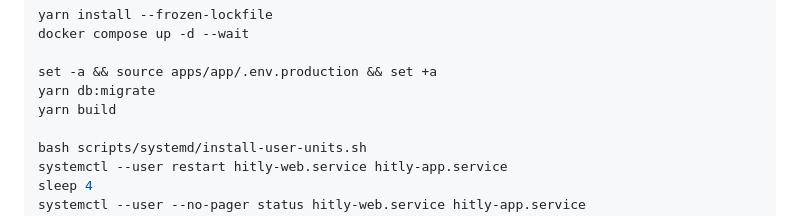
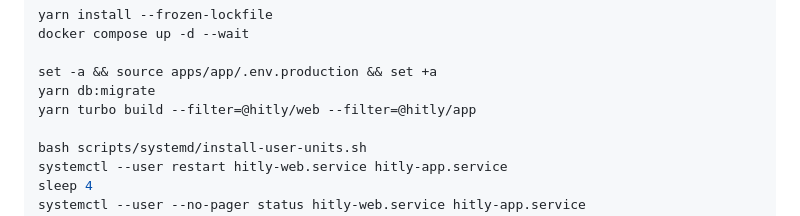
Before and after one commit to hitly-net/hitly, a Markdown page: deploy/README.md, the part around the change. GitHub-like rendering.

Commit message:
Build only web and app on the LAN host.
The Mastra example is not deployed there and fails yarn build for the whole workspace.

Co-authored-by: Cursor <cursoragent@cursor.com>

```diff
--- a/deploy/README.md
+++ b/deploy/README.md
@@ -87,7 +87,7 @@ docker compose up -d --wait
 
 set -a && source apps/app/.env.production && set +a
 yarn db:migrate
-yarn build
+yarn turbo build --filter=@hitly/web --filter=@hitly/app
 
 bash scripts/systemd/install-user-units.sh
 systemctl --user restart hitly-web.service hitly-app.service
```
Also changed, not shown: 1 other file.
